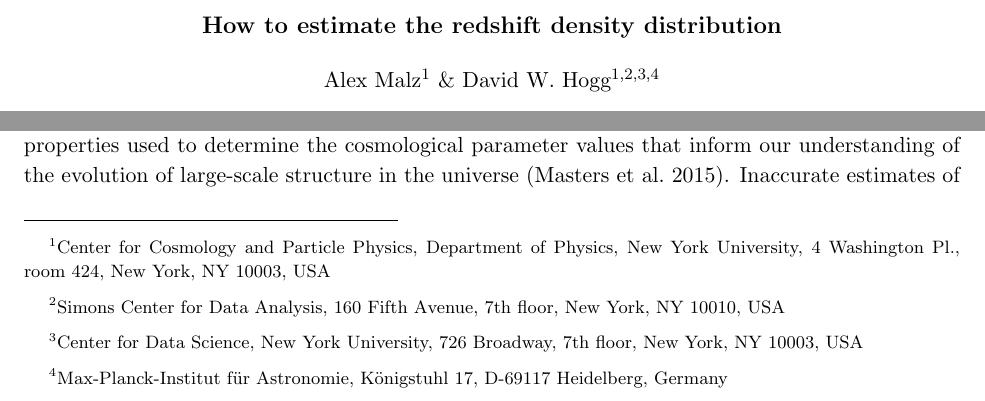
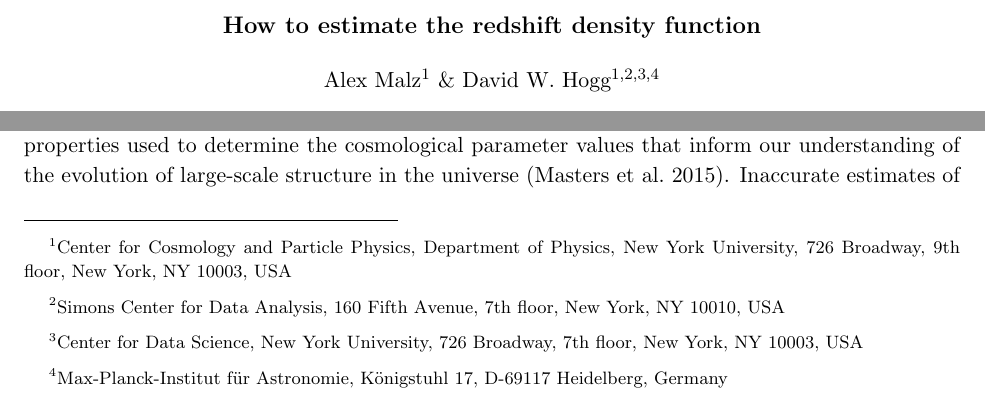
Before and after one commit to hoyleb/chippr, a LaTeX paper (research/paper/draft.tex): two parts of page 1 of 3, joined at a grey line, cut so that both start at the same text. Compiled offline with pdfLaTeX.

Commit message:
updated address

```diff
--- a/research/paper/draft.tex
+++ b/research/paper/draft.tex
@@ -23,13 +23,13 @@
 
 \begin{document}
 
-\title{How to estimate the redshift density distribution}
+\title{How to estimate the redshift density function}
 
 \author{Alex Malz\altaffilmark{1} \& David W. Hogg\altaffilmark{1,2,3,4}}
 \email{aimalz@nyu.edu}
 
 \altaffiltext{1}{Center for Cosmology and Particle Physics, Department of Physics,
-  New York University, 4 Washington Pl., room 424, New York, NY 10003, USA}
+  New York University, 726 Broadway, 9th floor, New York, NY 10003, USA}
 \altaffiltext{2}{Simons Center for Data Analysis, 160 Fifth Avenue, 7th floor, New York, NY 10010, USA}
 \altaffiltext{3}{Center for Data Science, New York University, 726 Broadway, 7th floor, New York, NY 10003, USA}
 \altaffiltext{4}{Max-Planck-Institut f\"ur Astronomie, K\"onigstuhl 17, D-69117 Heidelberg, Germany}
```
